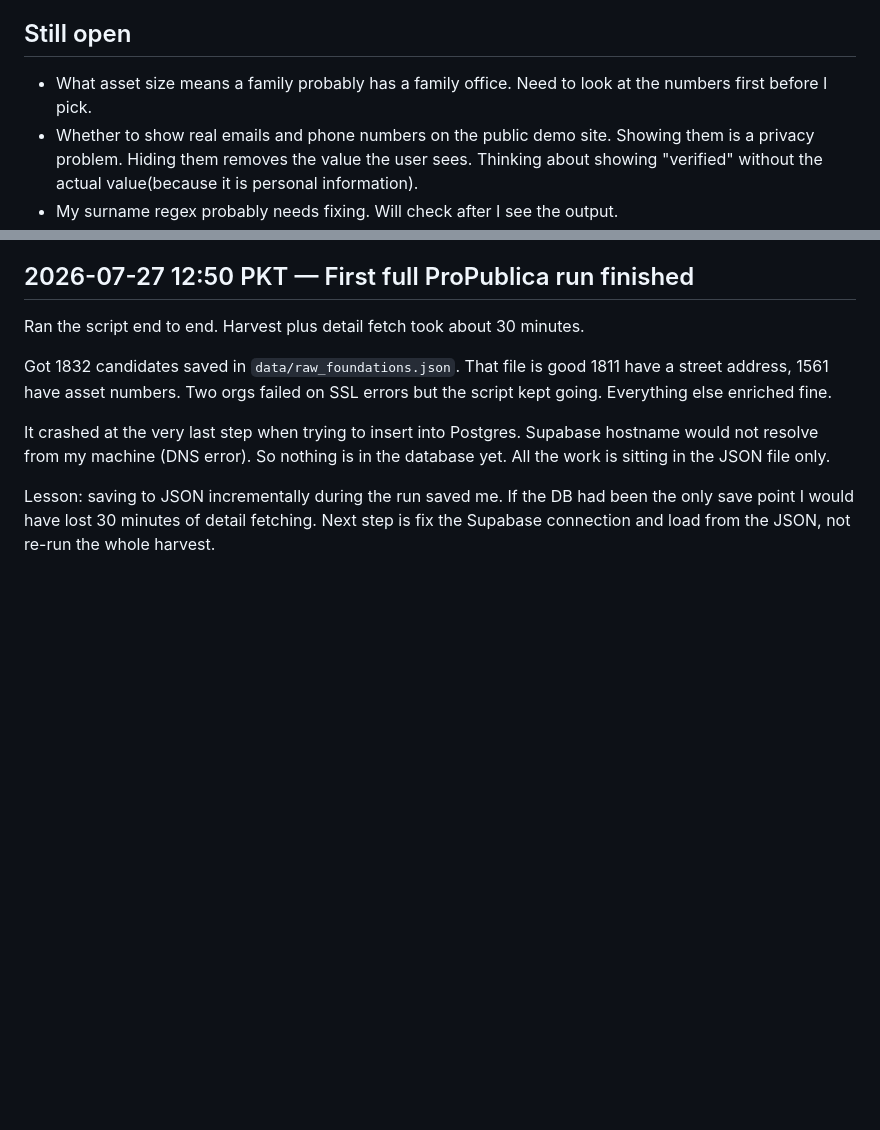
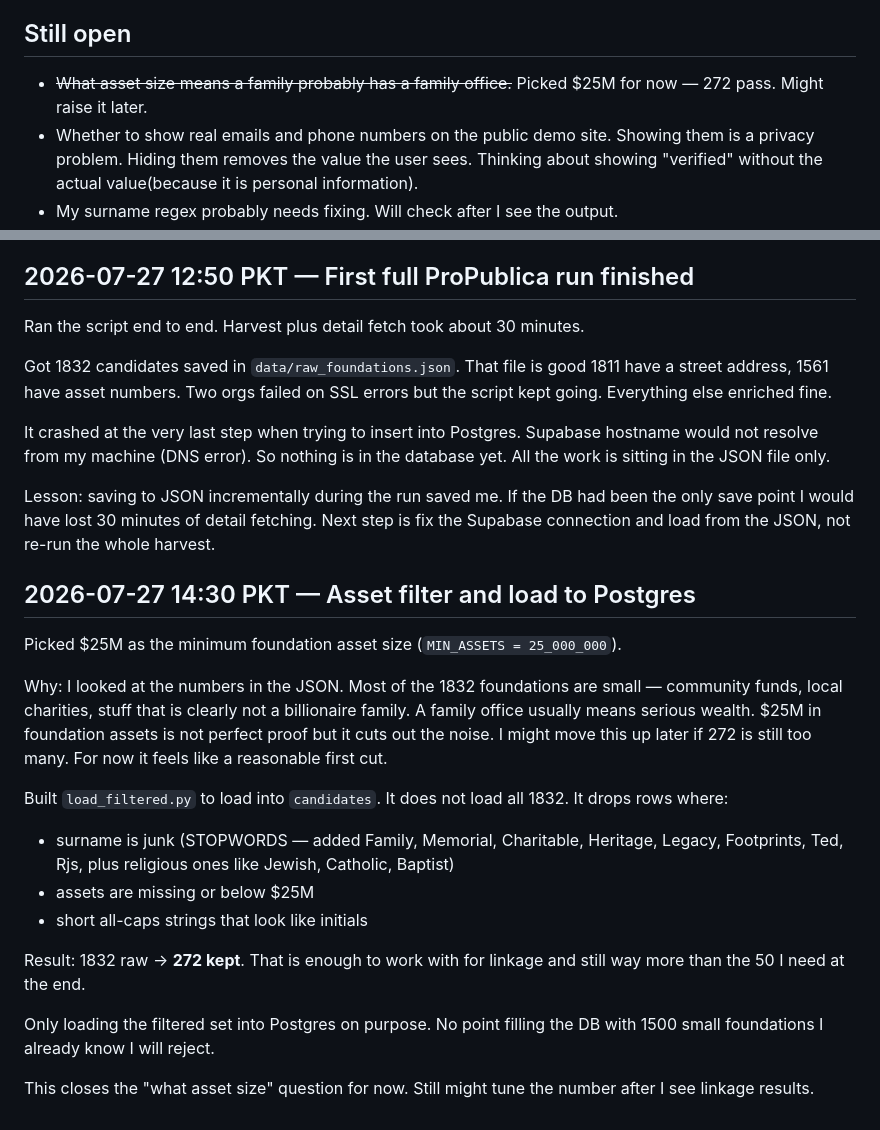
Before and after one commit to thisisahmad/polarity-family-office-rag, a Markdown page: DECISION_LOG.md, 2 parts joined by grey strips. Drawn GitHub-style; blank space fills up the shorter version.

Commit message:
Log  asset filter and filtered load to candidates

```diff
--- a/DECISION_LOG.md
+++ b/DECISION_LOG.md
@@ -87,8 +87,8 @@ catch those later in classification.
 
 ## Still open
 
-- What asset size means a family probably has a family office. Need to look at
-  the numbers first before I pick.
+- ~~What asset size means a family probably has a family office.~~ Picked $25M
+  for now — 272 pass. Might raise it later.
 - Whether to show real emails and phone numbers on the public demo site.
   Showing them is a privacy problem. Hiding them removes the value the user
   sees. Thinking about showing "verified" without the actual value(because it is personal information).
@@ -140,3 +140,29 @@ Lesson: saving to JSON incrementally during the run saved me. If the DB had been
 the only save point I would have lost 30 minutes of detail fetching. Next step
 is fix the Supabase connection and load from the JSON, not re-run the whole
 harvest.
+
+## 2026-07-27 14:30 PKT — Asset filter and load to Postgres
+
+Picked $25M as the minimum foundation asset size (`MIN_ASSETS = 25_000_000`).
+
+Why: I looked at the numbers in the JSON. Most of the 1832 foundations are
+small — community funds, local charities, stuff that is clearly not a billionaire
+family. A family office usually means serious wealth. $25M in foundation assets
+is not perfect proof but it cuts out the noise. I might move this up later if
+272 is still too many. For now it feels like a reasonable first cut.
+
+Built `load_filtered.py` to load into `candidates`. It does not load all 1832.
+It drops rows where:
+- surname is junk (STOPWORDS — added Family, Memorial, Charitable, Heritage,
+  Legacy, Footprints, Ted, Rjs, plus religious ones like Jewish, Catholic, Baptist)
+- assets are missing or below $25M
+- short all-caps strings that look like initials
+
+Result: 1832 raw → **272 kept**. That is enough to work with for linkage and
+still way more than the 50 I need at the end.
+
+Only loading the filtered set into Postgres on purpose. No point filling the DB
+with 1500 small foundations I already know I will reject.
+
+This closes the "what asset size" question for now. Still might tune the number
+after I see linkage results.
```
